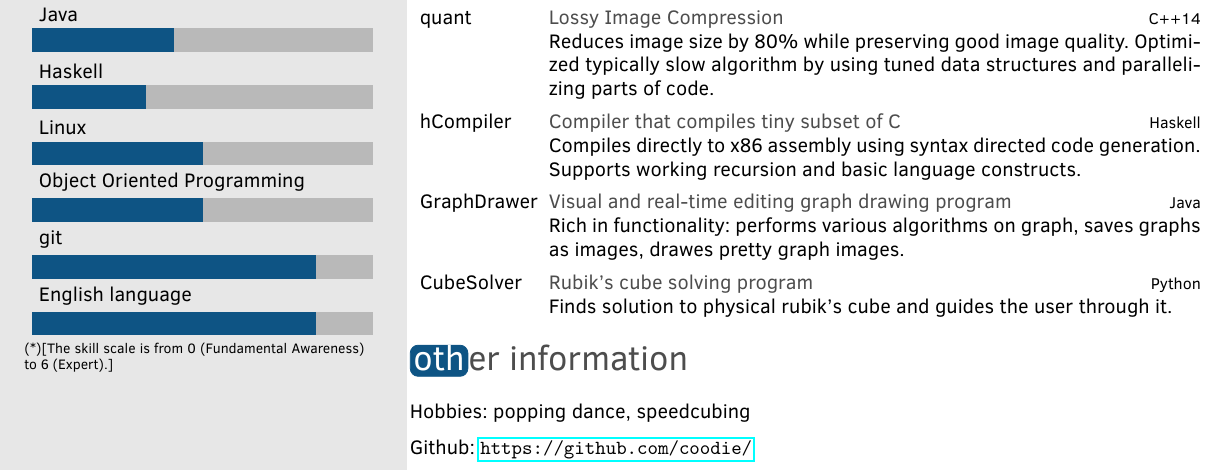
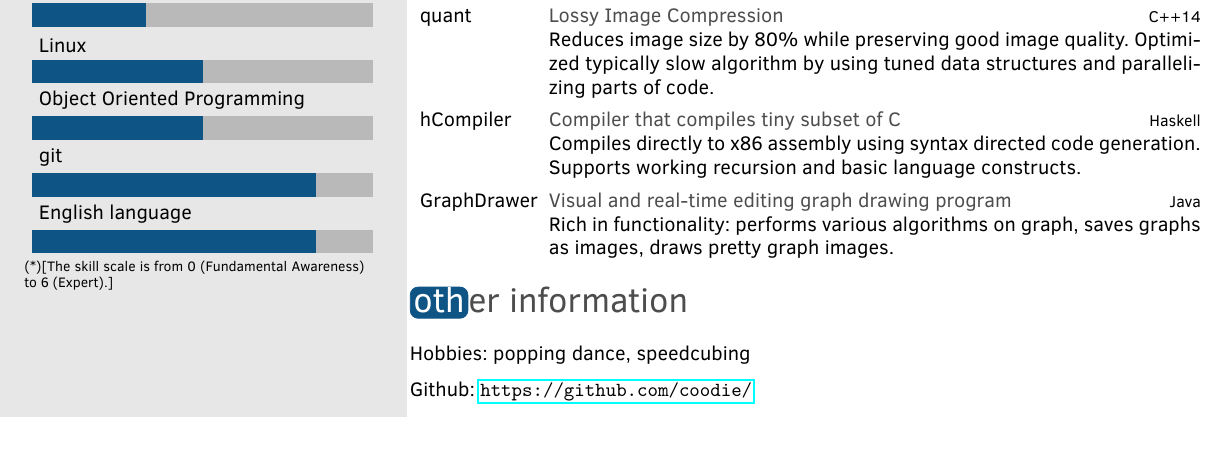
Before and after one commit to coodie/Resumee, a LaTeX CV (Twenty-Seconds_cv.tex): part of the page, cut so that both start at the same text, the shorter picture padded with empty space. Compiled offline with pdfLaTeX.

Commit message:
Remove CubeSolver, add HiWi position

```diff
--- a/Twenty-Seconds_cv.tex
+++ b/Twenty-Seconds_cv.tex
@@ -147,13 +155,7 @@
 	{GraphDrawer\ \ \ }
 	{Visual and real-time editing graph drawing program}
 	{Java}
-	{Rich in functionality: performs various algorithms on graph, saves graphs as images, drawes pretty graph images.}
-
-	\twentyitem
-	{CubeSolver}
-	{Rubik's cube solving program}
-	{Python}
-	{Finds solution to physical rubik's cube and guides the user through it. }
+	{Rich in functionality: performs various algorithms on graph, saves graphs as images, draws pretty graph images.}
 
 \end{twenty}
 
```
Also changed, not shown: Twenty-Seconds_cv.pdf, Twenty-Seconds_cv.tex (10 more changed lines), 2 other files.
